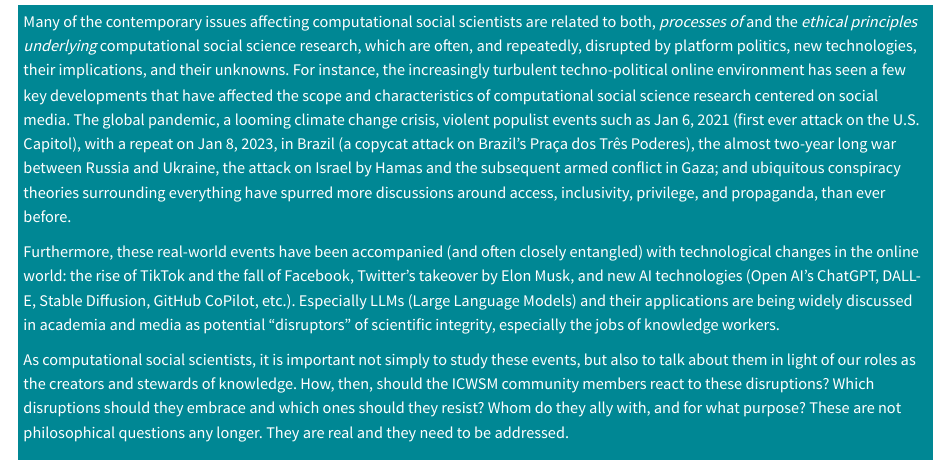
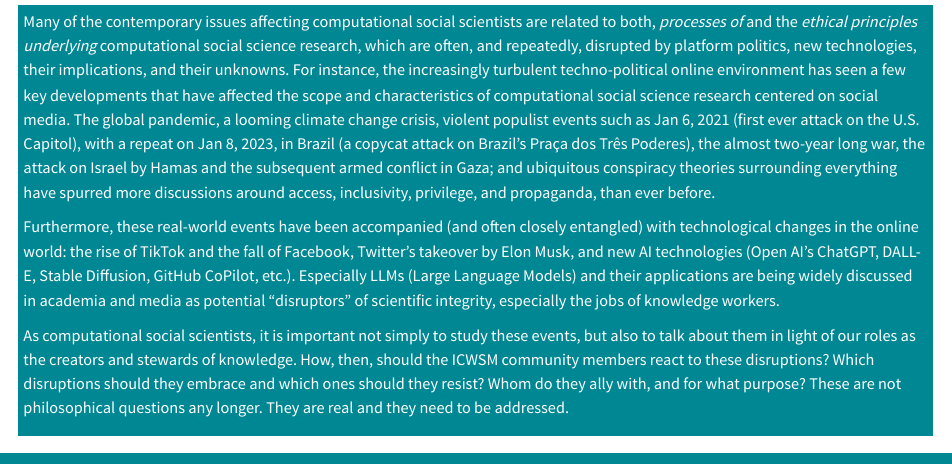
Before and after one commit to dare-workshop/2024, a Quarto document (index.qmd): the page in a window 1100 px wide, from 310 px down. Rendered offline with R 4.5, knitr and Pandoc in place of Quarto, with nearby package versions.

Commit message:
rm some text

```diff
--- a/index.qmd
+++ b/index.qmd
@@ -22,7 +22,7 @@ A gathering to discuss the emerging dilemmas around the principles and practice
 
 ## Motivation
 :::{.main .normal}
-Many of the contemporary issues affecting computational social scientists are related to both, *processes of* and the *ethical principles underlying* computational social science research, which are often, and repeatedly, disrupted by platform politics, new technologies, their implications, and their unknowns. For instance, the increasingly turbulent techno-political online environment has seen a few key developments that have affected the scope and characteristics of computational social science research centered on social media. The global pandemic, a looming climate change crisis, violent populist events such as Jan 6, 2021 (first ever attack on the U.S. Capitol), with a repeat on Jan 8, 2023, in Brazil (a copycat attack on Brazil’s Praça dos Três Poderes), the almost two-year long war between Russia and Ukraine, the attack on Israel by Hamas and the subsequent armed conflict in Gaza; and ubiquitous conspiracy theories surrounding everything have spurred more discussions around access, inclusivity, privilege, and propaganda, than ever before.
+Many of the contemporary issues affecting computational social scientists are related to both, *processes of* and the *ethical principles underlying* computational social science research, which are often, and repeatedly, disrupted by platform politics, new technologies, their implications, and their unknowns. For instance, the increasingly turbulent techno-political online environment has seen a few key developments that have affected the scope and characteristics of computational social science research centered on social media. The global pandemic, a looming climate change crisis, violent populist events such as Jan 6, 2021 (first ever attack on the U.S. Capitol), with a repeat on Jan 8, 2023, in Brazil (a copycat attack on Brazil’s Praça dos Três Poderes), the almost two-year long war, the attack on Israel by Hamas and the subsequent armed conflict in Gaza; and ubiquitous conspiracy theories surrounding everything have spurred more discussions around access, inclusivity, privilege, and propaganda, than ever before.
 
 Furthermore, these real-world events have been accompanied (and often closely entangled) with technological changes in the online world: the rise of TikTok and the fall of Facebook, Twitter’s takeover by Elon Musk, and new AI technologies (Open AI’s ChatGPT, DALL-E, Stable Diffusion, GitHub CoPilot, etc.). Especially LLMs (Large Language Models) and their applications  are being widely discussed in academia and media as potential "disruptors" of scientific integrity, especially the jobs of knowledge workers.
 
```
